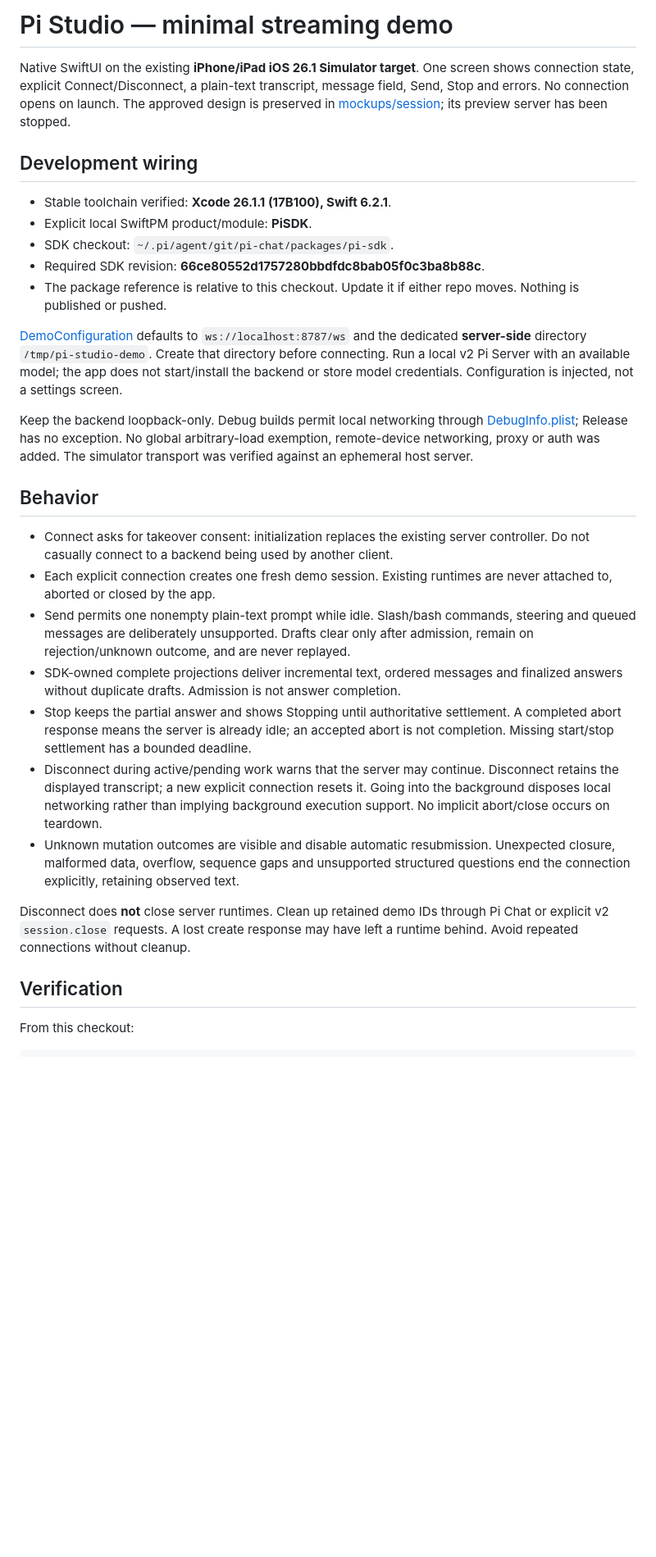
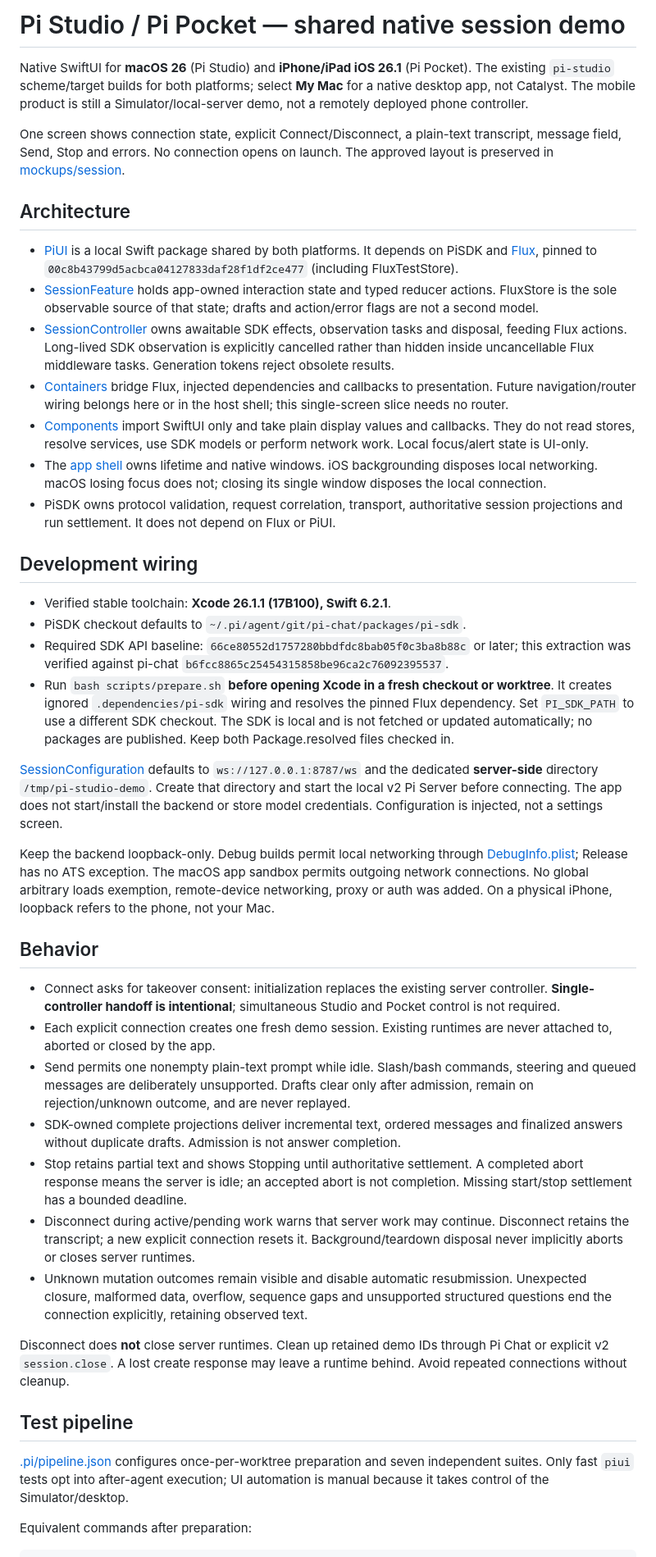
Before and after one commit to ManuelSelch/pi-studio, a Markdown page: README.md, the part around one of its changes. Shown at 82% size. Drawn GitHub-style; blank space fills up the shorter version.

Commit message:
docs: describe shared Flux architecture and native verification

````diff
--- a/README.md
+++ b/README.md
@@ -1,35 +1,67 @@
-# Pi Studio — minimal streaming demo
+# Pi Studio / Pi Pocket — shared native session demo
 
-Native SwiftUI on the existing **iPhone/iPad iOS 26.1 Simulator target**.
+Native SwiftUI for **macOS 26** (Pi Studio) and **iPhone/iPad iOS 26.1**
+(Pi Pocket). The existing `pi-studio` scheme/target builds for both platforms;
+select **My Mac** for a native desktop app, not Catalyst. The mobile product is
+still a Simulator/local-server demo, not a remotely deployed phone controller.
+
 One screen shows connection state, explicit Connect/Disconnect, a plain-text
 transcript, message field, Send, Stop and errors. No connection opens on launch.
-The approved design is preserved in [mockups/session](mockups/session/DESIGN.md);
-its preview server has been stopped.
+The approved layout is preserved in [mockups/session](mockups/session/DESIGN.md).
+
+## Architecture
+
+- [PiUI](Packages/PiUI/Package.swift) is a local Swift package shared by both
+  platforms. It depends on PiSDK and [Flux](https://github.com/ManuelSelch/Flux),
+  pinned to `00c8b43799d5acbca04127833daf28f1df2ce477` (including FluxTestStore).
+- [SessionFeature](Packages/PiUI/Sources/PiUI/SessionFeature.swift) holds app-owned
+  interaction state and typed reducer actions. FluxStore is the sole observable
+  source of that state; drafts and action/error flags are not a second model.
+- [SessionController](Packages/PiUI/Sources/PiUI/SessionController.swift) owns
+  awaitable SDK effects, observation tasks and disposal, feeding Flux actions.
+  Long-lived SDK observation is explicitly cancelled rather than hidden inside
+  uncancellable Flux middleware tasks. Generation tokens reject obsolete results.
+- [Containers](Packages/PiUI/Sources/PiUI/Containers) bridge Flux, injected
+  dependencies and callbacks to presentation. Future navigation/router wiring
+  belongs here or in the host shell; this single-screen slice needs no router.
+- [Components](Packages/PiUI/Sources/PiUI/Components) import SwiftUI only and take
+  plain display values and callbacks. They do not read stores, resolve services,
+  use SDK models or perform network work. Local focus/alert state is UI-only.
+- The [app shell](pi-studio/pi_studioApp.swift) owns lifetime and native windows.
+  iOS backgrounding disposes local networking. macOS losing focus does not;
+  closing its single window disposes the local connection.
+- PiSDK owns protocol validation, request correlation, transport, authoritative
+  session projections and run settlement. It does not depend on Flux or PiUI.
 
 ## Development wiring
 
-- Stable toolchain verified: **Xcode 26.1.1 (17B100), Swift 6.2.1**.
-- Explicit local SwiftPM product/module: **PiSDK**.
-- SDK checkout: `~/.pi/agent/git/pi-chat/packages/pi-sdk`.
-- Required SDK revision: **66ce80552d1757280bbdfdc8bab05f0c3ba8b88c**.
-- The package reference is relative to this checkout. Update it if either repo
-  moves. Nothing is published or pushed.
+- Verified stable toolchain: **Xcode 26.1.1 (17B100), Swift 6.2.1**.
+- PiSDK checkout defaults to `~/.pi/agent/git/pi-chat/packages/pi-sdk`.
+- Required SDK API baseline: `66ce80552d1757280bbdfdc8bab05f0c3ba8b88c` or later;
+  this extraction was verified against pi-chat `b6fcc8865c25454315858be96ca2c76092395537`.
+- Run `bash scripts/prepare.sh` **before opening Xcode in a fresh checkout or
+  worktree**. It creates ignored `.dependencies/pi-sdk` wiring and resolves the
+  pinned Flux dependency. Set `PI_SDK_PATH` to use a different SDK checkout.
+  The SDK is local and is not fetched or updated automatically; no packages are
+  published. Keep both Package.resolved files checked in.
 
-[DemoConfiguration](pi-studio/DemoSessionModel.swift) defaults to
-`ws://localhost:8787/ws` and the dedicated **server-side** directory
-`/tmp/pi-studio-demo`. Create that directory before connecting. Run a local v2
-Pi Server with an available model; the app does not start/install the backend or
-store model credentials. Configuration is injected, not a settings screen.
+[SessionConfiguration](Packages/PiUI/Sources/PiUI/SessionController.swift)
+defaults to `ws://127.0.0.1:8787/ws` and the dedicated **server-side** directory
+`/tmp/pi-studio-demo`. Create that directory and start the local v2 Pi Server
+before connecting. The app does not start/install the backend or store model
+credentials. Configuration is injected, not a settings screen.
 
 Keep the backend loopback-only. Debug builds permit local networking through
-[DebugInfo.plist](Configuration/DebugInfo.plist); Release has no exception. No
-global arbitrary-load exemption, remote-device networking, proxy or auth was
-added. The simulator transport was verified against an ephemeral host server.
+[DebugInfo.plist](Configuration/DebugInfo.plist); Release has no ATS exception.
+The macOS app sandbox permits outgoing network connections. No global arbitrary
+loads exemption, remote-device networking, proxy or auth was added. On a physical
+iPhone, loopback refers to the phone, not your Mac.
 
 ## Behavior
 
 - Connect asks for takeover consent: initialization replaces the existing server
-  controller. Do not casually connect to a backend being used by another client.
+  controller. **Single-controller handoff is intentional**; simultaneous Studio
+  and Pocket control is not required.
 - Each explicit connection creates one fresh demo session. Existing runtimes are
   never attached to, aborted or closed by the app.
 - Send permits one nonempty plain-text prompt while idle. Slash/bash commands,
@@ -37,23 +69,26 @@ added. The simulator transport was verified against an ephemeral host server.
   after admission, remain on rejection/unknown outcome, and are never replayed.
 - SDK-owned complete projections deliver incremental text, ordered messages and
   finalized answers without duplicate drafts. Admission is not answer completion.
-- Stop keeps the partial answer and shows Stopping until authoritative settlement.
-  A completed abort response means the server is already idle; an accepted abort
-  is not completion. Missing start/stop settlement has a bounded deadline.
-- Disconnect during active/pending work warns that the server may continue.
-  Disconnect retains the displayed transcript; a new explicit connection resets
-  it. Going into the background disposes local networking rather than implying
-  background execution support. No implicit abort/close occurs on teardown.
-- Unknown mutation outcomes are visible and disable automatic resubmission.
+- Stop retains partial text and shows Stopping until authoritative settlement.
+  A completed abort response means the server is idle; an accepted abort is not
+  completion. Missing start/stop settlement has a bounded deadline.
+- Disconnect during active/pending work warns that server work may continue.
+  Disconnect retains the transcript; a new explicit connection resets it.
+  Background/teardown disposal never implicitly aborts or closes server runtimes.
+- Unknown mutation outcomes remain visible and disable automatic resubmission.
   Unexpected closure, malformed data, overflow, sequence gaps and unsupported
   structured questions end the connection explicitly, retaining observed text.
 
 Disconnect does **not** close server runtimes. Clean up retained demo IDs through
-Pi Chat or explicit v2 `session.close` requests. A lost create response may have
-left a runtime behind. Avoid repeated connections without cleanup.
+Pi Chat or explicit v2 `session.close`. A lost create response may leave a runtime
+behind. Avoid repeated connections without cleanup.
 
-## Verification
+## Test pipeline
 
-From this checkout:
+[.pi/pipeline.json](.pi/pipeline.json) configures once-per-worktree preparation and
+seven independent suites. Only fast `piui` tests opt into after-agent execution;
+UI automation is manual because it takes control of the Simulator/desktop.
+
+Equivalent commands after preparation:
 
 ```sh
````
Also changed, not shown: other parts of README.md (+54 -38 lines), REQUIREMENTS.md (+18 -4 lines).
